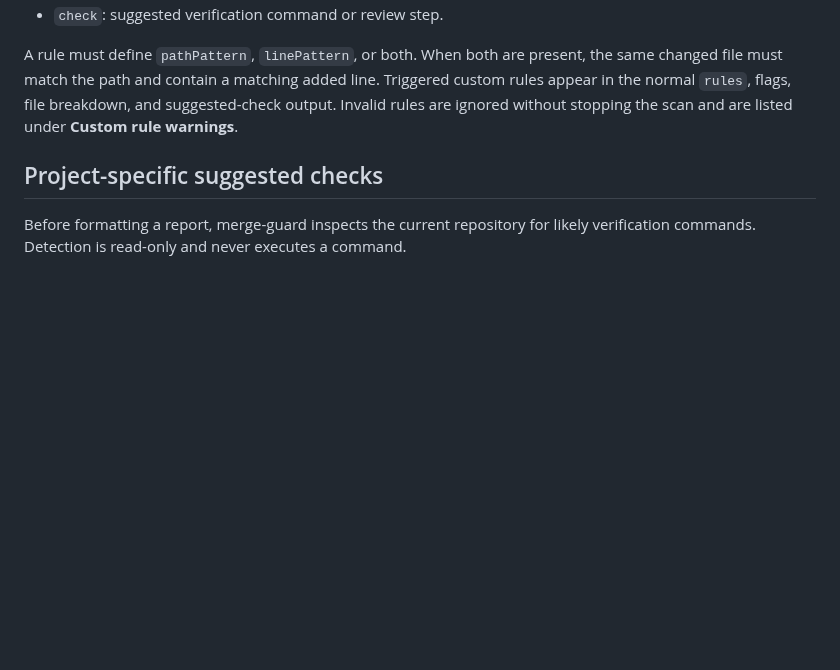
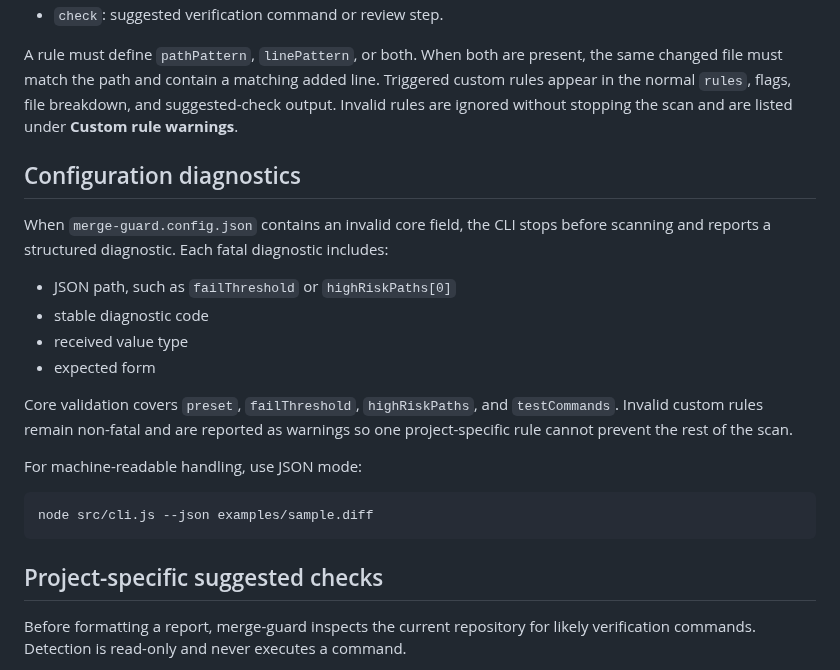
Before and after one commit to keepithandy/merge-guard, a Markdown page: README.md, the part around the change. Rendered like a GitHub page; blank space fills up the shorter version.

Commit message:
docs: document configuration diagnostics

````diff
--- a/README.md
+++ b/README.md
@@ -226,6 +226,23 @@ Each rule supports:
 
 A rule must define `pathPattern`, `linePattern`, or both. When both are present, the same changed file must match the path and contain a matching added line. Triggered custom rules appear in the normal `rules`, flags, file breakdown, and suggested-check output. Invalid rules are ignored without stopping the scan and are listed under **Custom rule warnings**.
 
+## Configuration diagnostics
+
+When `merge-guard.config.json` contains an invalid core field, the CLI stops before scanning and reports a structured diagnostic. Each fatal diagnostic includes:
+
+- JSON path, such as `failThreshold` or `highRiskPaths[0]`
+- stable diagnostic code
+- received value type
+- expected form
+
+Core validation covers `preset`, `failThreshold`, `highRiskPaths`, and `testCommands`. Invalid custom rules remain non-fatal and are reported as warnings so one project-specific rule cannot prevent the rest of the scan.
+
+For machine-readable handling, use JSON mode:
+
+```bash
+node src/cli.js --json examples/sample.diff
+```
+
 ## Project-specific suggested checks
 
 Before formatting a report, merge-guard inspects the current repository for likely verification commands. Detection is read-only and never executes a command.
````
